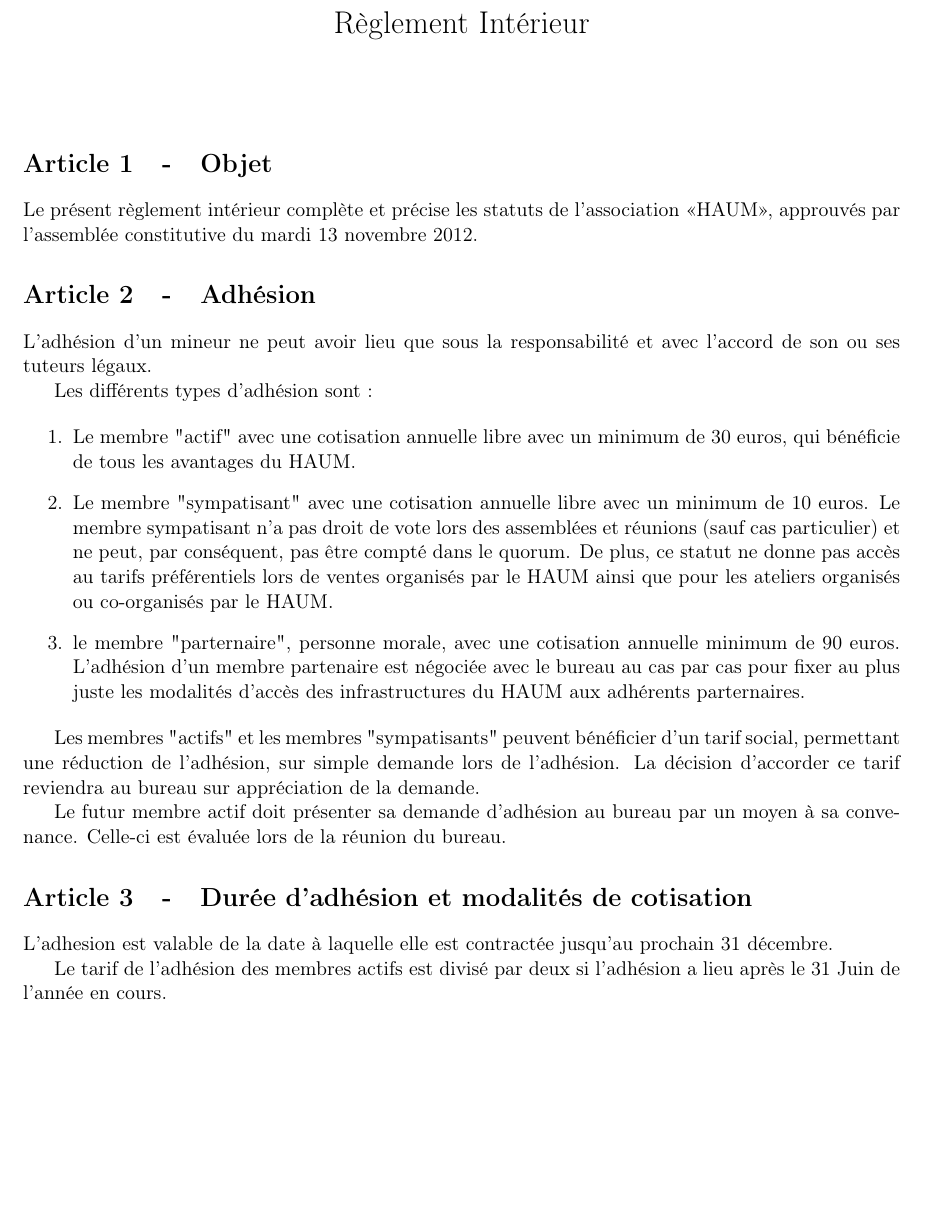
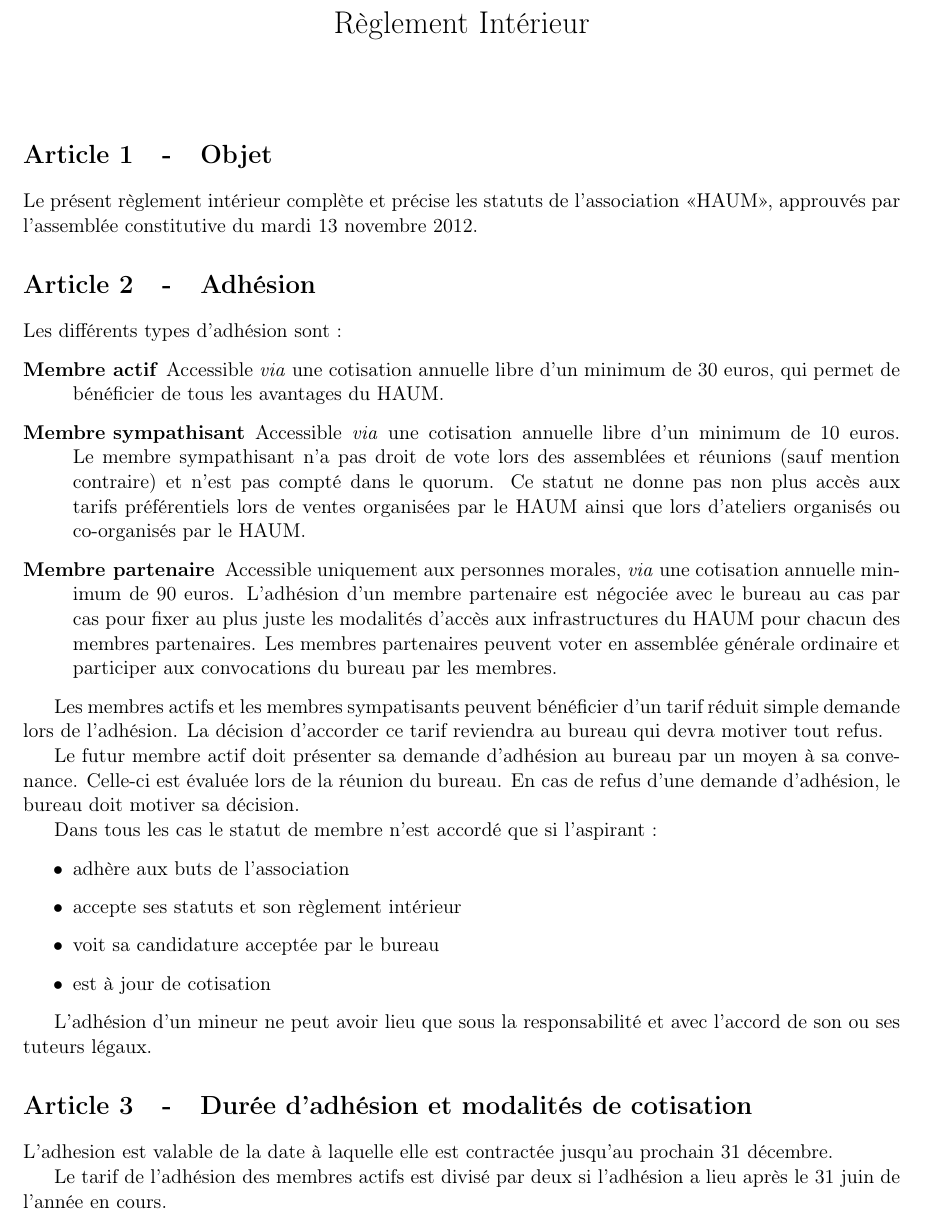
Before and after one commit to haum/legal, a LaTeX document (ri/ri.tex): part of page 1 of 3 before the commit and part of page 1 of 4 after it, cut so that both start at the same text, the shorter picture padded with empty space. Compiled offline with pdfLaTeX.

Commit message:
Add statuts and ri as reviewed

```diff
--- a/ri/ri.tex
+++ b/ri/ri.tex
@@ -40,20 +40,30 @@
 
 \section{Adhésion} % {{{
 
-L'adhésion d'un mineur ne peut avoir lieu que sous la responsabilité et avec l'accord de son ou ses tuteurs légaux.
-
 Les différents types d'adhésion sont :
 
-\begin{enumerate}
-	\item Le membre "actif" avec une cotisation annuelle libre avec un minimum de \prixNormal{}, qui bénéficie de tous les avantages du \nomHS{}.
-	\item Le membre "sympatisant" avec une cotisation annuelle libre avec un minimum de \prixSympatisant{}. Le membre sympatisant n'a pas droit de vote lors des assemblées et réunions (sauf cas particulier) et ne peut, par conséquent, pas être compté dans le quorum. De plus, ce statut ne donne pas accès au tarifs préférentiels lors de ventes organisés par le \nomHS{} ainsi que pour les ateliers organisés ou co-organisés par le \nomHS{}.
-	\item le membre "parternaire", personne morale, avec une cotisation annuelle minimum de \prixPartenaire{}. L'adhésion d'un membre partenaire est négociée avec le bureau au cas par cas pour fixer au plus juste les modalités d'accès des infrastructures du \nomHS{} aux adhérents parternaires.
-\end{enumerate}
+\begin{description}
+	\item[Membre actif] Accessible \textit{via} une cotisation annuelle libre d'un minimum de \prixNormal{}, qui permet de bénéficier de tous les avantages du \nomHS{}.
+	\item[Membre sympathisant] Accessible \textit{via} une cotisation annuelle libre d'un minimum de \prixSympatisant{}. Le membre sympathisant n'a pas droit de vote lors des assemblées et réunions (sauf mention contraire) et n'est pas compté dans le quorum. Ce statut ne donne pas non plus accès aux tarifs préférentiels lors de ventes organisées par le \nomHS{} ainsi que lors d'ateliers organisés ou co-organisés par le \nomHS{}.
+	\item[Membre partenaire] Accessible uniquement aux personnes morales, \textit{via} une cotisation annuelle minimum de \prixPartenaire{}. L'adhésion d'un membre partenaire est négociée avec le bureau au cas par cas pour fixer au plus juste les modalités d'accès aux infrastructures du \nomHS{} pour chacun des membres partenaires. Les membres partenaires peuvent voter en assemblée générale ordinaire et participer aux convocations du bureau par les membres.
+\end{description}
 
-Les membres "actifs" et les membres "sympatisants" peuvent bénéficier d'un tarif social, permettant une réduction de l'adhésion, sur simple demande lors de l'adhésion. La décision d'accorder ce tarif reviendra au bureau sur appréciation de la demande.
+Les membres actifs et les membres sympatisants peuvent bénéficier d'un tarif réduit simple demande lors de l'adhésion.
+La décision d'accorder ce tarif reviendra au bureau qui devra motiver tout refus.
 
 Le futur membre actif doit présenter sa demande d'adhésion au bureau par un moyen à sa convenance.
-Celle-ci est évaluée lors de la réunion du bureau.
+Celle-ci est évaluée lors de la réunion du bureau. En cas de refus d'une demande d'adhésion, le bureau doit motiver sa décision.
+
+Dans tous les cas le statut de membre n'est accordé que si l'aspirant :
+
+\begin{itemize}
+	\item adhère aux buts de l'association
+	\item accepte ses statuts et son règlement intérieur
+	\item voit sa candidature acceptée par le bureau
+	\item est à jour de cotisation
+\end{itemize}
+
+L'adhésion d'un mineur ne peut avoir lieu que sous la responsabilité et avec l'accord de son ou ses tuteurs légaux.
 
 % }}}
 
@@ -61,7 +71,7 @@
 
 L'adhesion est valable de la date à laquelle elle est contractée jusqu'au prochain 31 décembre.
 
-Le tarif de l'adhésion des membres actifs est divisé par deux si l'adhésion a lieu après le 31 Juin de l'année en cours.
+Le tarif de l'adhésion des membres actifs est divisé par deux si l'adhésion a lieu après le 31 juin de l'année en cours.
 
 % }}}
 
```
Also changed, not shown: statuts/statuts.tex (+2 -2 lines), ri/ri.pdf, statuts/statuts.pdf, ri/ri.tex (6 more changed lines).
